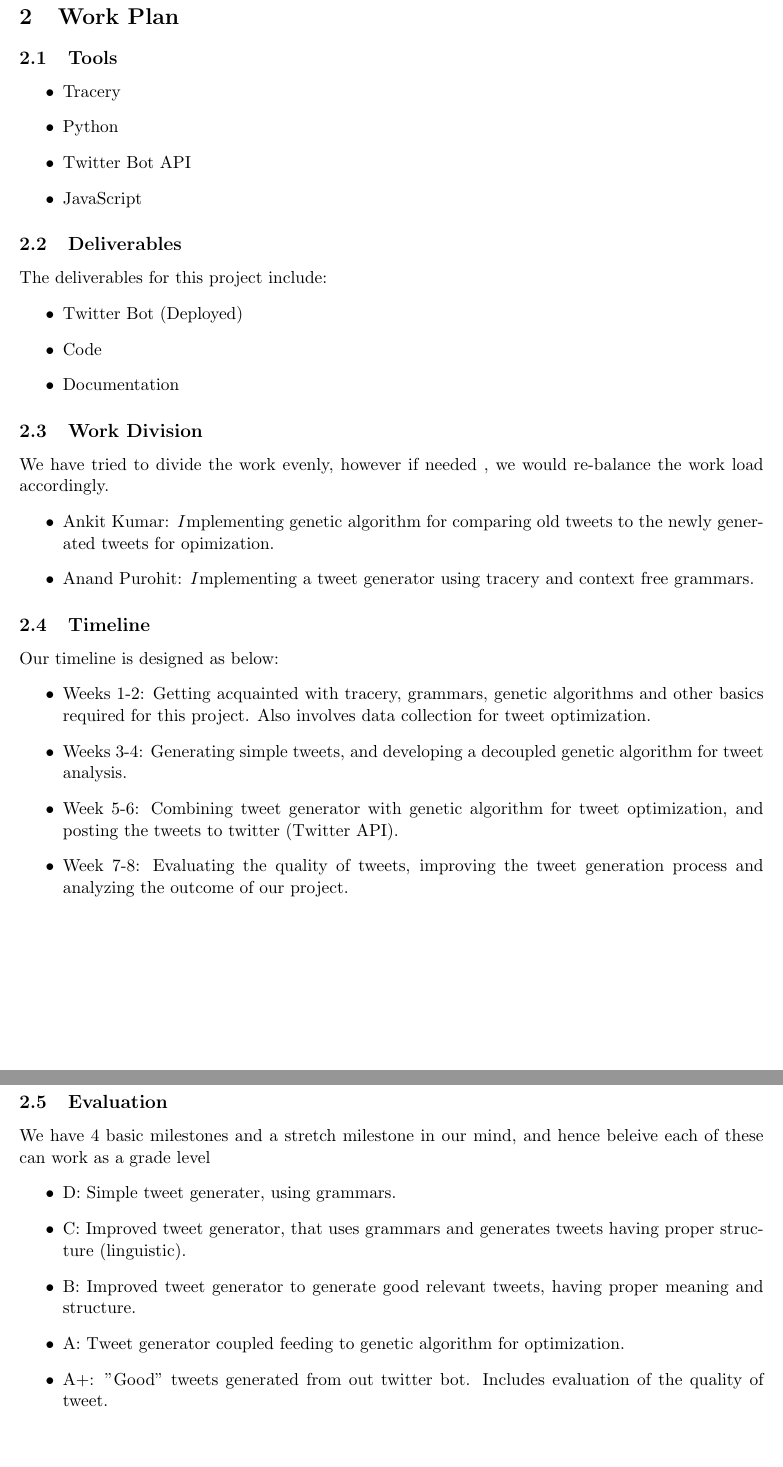
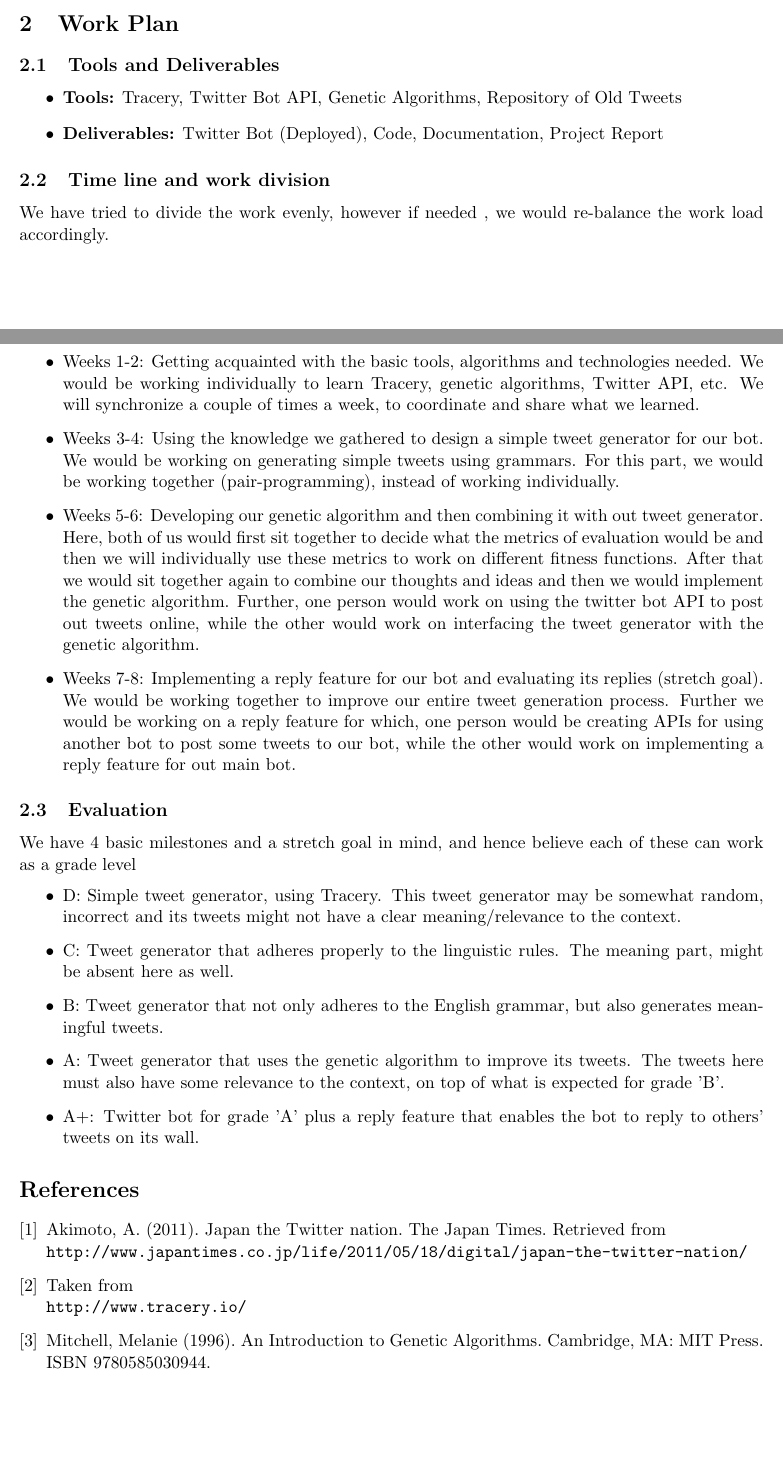
Before and after one commit to ankitkumar93/TwitterBot-GA, a LaTeX document (Proposal.tex): two parts of pages 2 and 3 of 3, joined at a grey line, cut so that both start at the same text, the shorter picture padded with empty space. Compiled offline with pdfLaTeX.

Commit message:
Finished proposal

```diff
--- a/Proposal.tex
+++ b/Proposal.tex
@@ -29,44 +37,36 @@
 
     \section{Work Plan}
-        \subsection{Tools}
+        \subsection{Tools and Deliverables}
         \begin{itemize}
-            \item Tracery
-            \item Python
-            \item Twitter Bot API
-            \item JavaScript
+            \item \textbf{Tools:} Tracery, Twitter Bot API, Genetic Algorithms, Repository of Old Tweets
+            \item \textbf{Deliverables:} Twitter Bot (Deployed), Code, Documentation, Project Report
         \end{itemize}
 
-        \subsection{Deliverables}
-        The deliverables for this project include:
-        \begin{itemize}
-            \item Twitter Bot (Deployed)
-            \item Code
-            \item Documentation
-        \end{itemize}
-
-        \subsection{Work Division}
+        \subsection{Time line and work division}
         We have tried to divide the work evenly, however if needed , we would re-balance the work load accordingly.
         \begin{itemize}
-            \item Ankit Kumar: \textit Implementing genetic algorithm for comparing old tweets to the newly generated tweets for opimization.
-            \item Anand Purohit: \textit Implementing a tweet generator using tracery and context free grammars.
-        \end{itemize}
-
-        \subsection{Timeline}
-        Our timeline is designed as below:
-        \begin{itemize}
-            \item Weeks 1-2: Getting acquainted with tracery, grammars, genetic algorithms and other basics required for this project. Also involves data collection for tweet optimization.
-            \item Weeks 3-4: Generating simple tweets, and developing a decoupled genetic algorithm for tweet analysis.
-            \item Week 5-6: Combining tweet generator with genetic algorithm for tweet optimization, and posting the tweets to twitter (Twitter API).
-            \item Week 7-8: Evaluating the quality of tweets, improving the tweet generation process and analyzing the outcome of our project.
+            \item Weeks 1-2: Getting acquainted with the basic tools, algorithms and technologies needed. We would be working individually to learn Tracery, genetic algorithms, Twitter API, etc. We will synchronize a couple of times a week, to coordinate and share what we learned.
+            \item Weeks 3-4:  Using the knowledge we gathered to design a simple tweet generator for our bot. We would be working on generating simple tweets using grammars. For this part, we would be working together (pair-programming), instead of working individually.
+            \item Weeks 5-6: Developing our genetic algorithm and then combining it with out tweet generator. Here, both of us would first sit together to decide what the metrics of evaluation would be and then we will individually use these metrics to work on different fitness functions. After that we would sit together again to combine our thoughts and ideas and then we would implement the genetic algorithm. Further, one person would work on using the twitter bot API to post out tweets online, while the other would work on interfacing the tweet generator with the genetic algorithm.
+            \item Weeks 7-8: Implementing a reply feature for our bot and evaluating its replies (stretch goal). We would be working together to improve our entire tweet generation process. Further we would be working on a reply feature for which, one person would be creating APIs for using another bot to post some tweets to our bot, while the other would work on implementing a reply feature for out main bot.
         \end{itemize}
 
         \subsection{Evaluation}
-        We have 4 basic milestones and a stretch milestone in our mind, and hence beleive each of these can work as a grade level
+        We have 4 basic milestones and a stretch goal in mind, and hence believe each of these can work as a grade level
         \begin{itemize}
-            \item D: Simple tweet generater, using grammars.
-            \item C: Improved tweet generator, that uses grammars and generates tweets having proper structure (linguistic).
-            \item B: Improved tweet generator to generate good relevant tweets, having proper meaning and structure.
-            \item A: Tweet generator coupled feeding to genetic algorithm for optimization.
-            \item A+: "Good" tweets generated from out twitter bot. Includes evaluation of the quality of tweet.
+            \item D: Simple tweet generator, using Tracery. This tweet generator may be somewhat random, incorrect and its tweets might not have a clear meaning/relevance to the context.
+            \item C: Tweet generator that adheres properly to the linguistic rules. The meaning part, might be absent here as well.
+            \item B: Tweet generator that not only adheres to the English grammar, but also generates meaningful tweets.
+            \item A: Tweet generator that uses the genetic algorithm to improve its tweets. The tweets here must also have some relevance to the context, on top of what is expected for grade 'B'.
+            \item A+: Twitter bot for grade 'A' plus a reply feature that enables the bot to reply to others' tweets on its wall.
         \end{itemize}
+
+        \begin{thebibliography}{9}
+            \bibitem{twitterBot}
+            Akimoto, A. (2011). Japan the Twitter nation. The Japan Times. Retrieved from \\\texttt{http://www.japantimes.co.jp/life/2011/05/18/digital/japan-the-twitter-nation/}
+            \bibitem{tracery}
+            Taken from \\\texttt{http://www.tracery.io/}
+            \bibitem{geneticAlgorithm}
+            Mitchell, Melanie (1996). An Introduction to Genetic Algorithms. Cambridge, MA: MIT Press. ISBN 9780585030944.
+        \end{thebibliography}
 \end{document}
```
Also changed, not shown: Proposal.tex (36 more changed lines).
